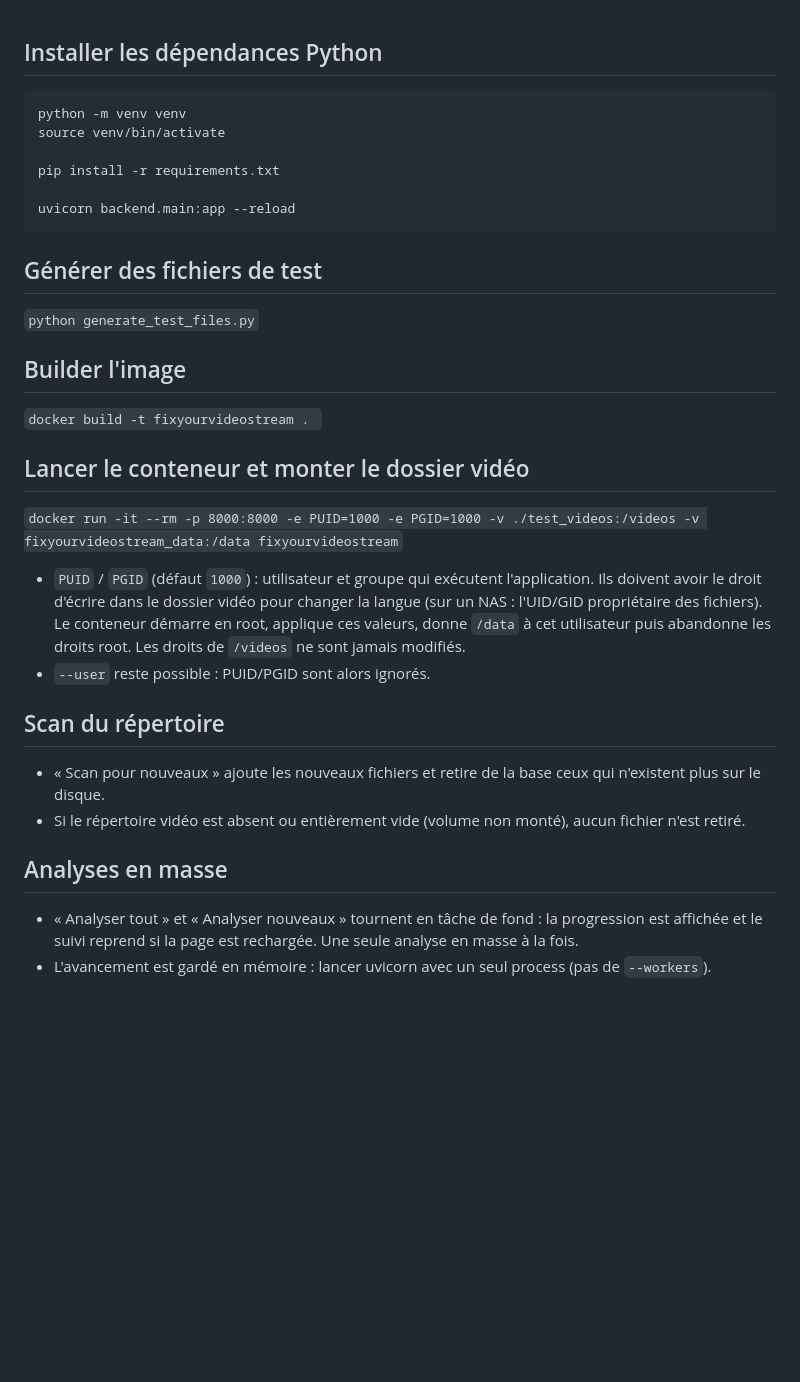
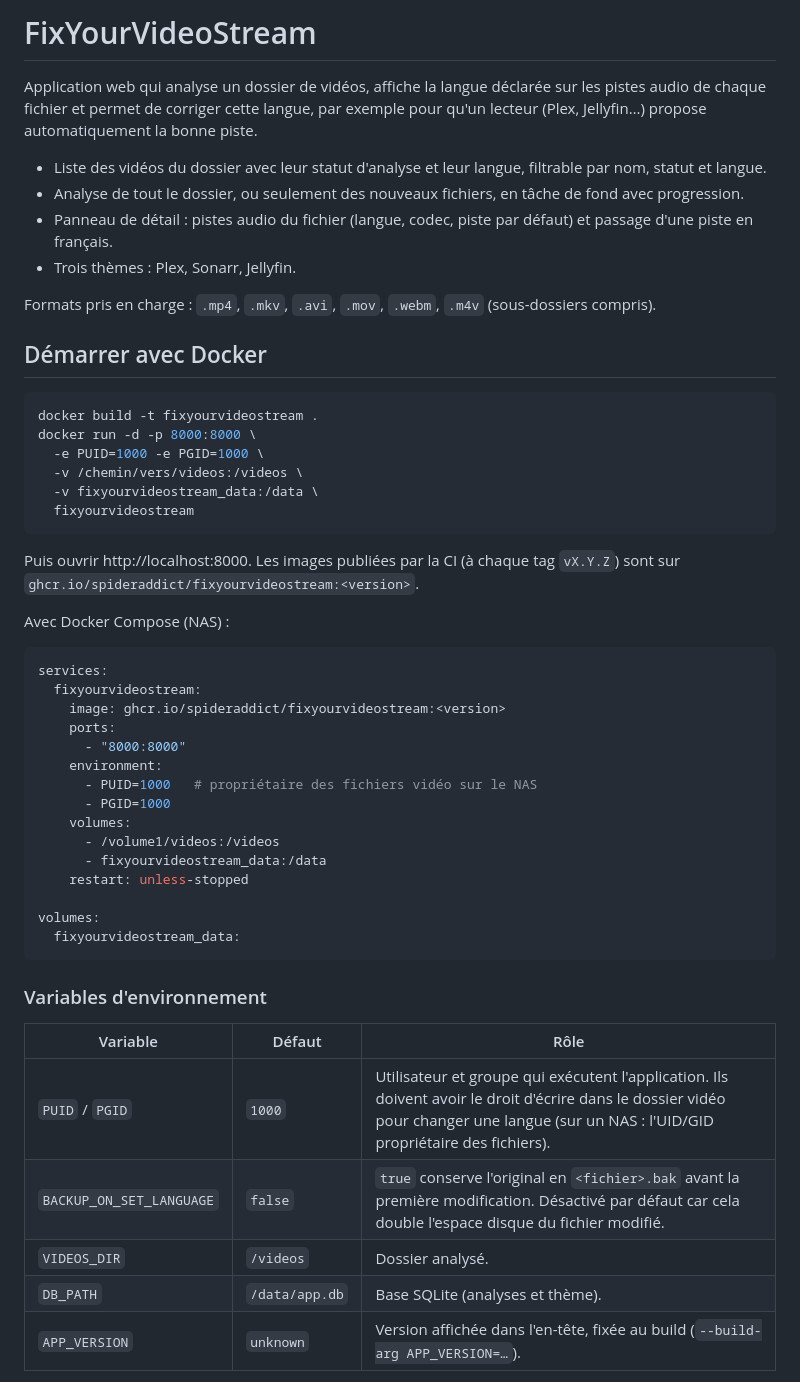
Before and after one commit to spiderAddict/FixYourVideoStream, a Markdown page: README.md, the part around one of its changes. Drawn GitHub-style; blank space fills up the shorter version.

````diff
--- a/README.md
+++ b/README.md
@@ -1,35 +1,57 @@
+# FixYourVideoStream
 
-## Installer les dépendances Python
-```
-python -m venv venv
-source venv/bin/activate
+Application web qui analyse un dossier de vidéos, affiche la langue déclarée sur les pistes audio de chaque
+fichier et permet de corriger cette langue, par exemple pour qu'un lecteur (Plex, Jellyfin…) propose
+automatiquement la bonne piste.
 
-pip install -r requirements.txt
+- Liste des vidéos du dossier avec leur statut d'analyse et leur langue, filtrable par nom, statut et langue.
+- Analyse de tout le dossier, ou seulement des nouveaux fichiers, en tâche de fond avec progression.
+- Panneau de détail : pistes audio du fichier (langue, codec, piste par défaut) et passage d'une piste en français.
+- Trois thèmes : Plex, Sonarr, Jellyfin.
 
-uvicorn backend.main:app --reload
+Formats pris en charge : `.mp4`, `.mkv`, `.avi`, `.mov`, `.webm`, `.m4v` (sous-dossiers compris).
+
+## Démarrer avec Docker
+
+```bash
+docker build -t fixyourvideostream .
+docker run -d -p 8000:8000 \
+  -e PUID=1000 -e PGID=1000 \
+  -v /chemin/vers/videos:/videos \
+  -v fixyourvideostream_data:/data \
+  fixyourvideostream
 ```
 
-## Générer des fichiers de test
-```python generate_test_files.py```
+Puis ouvrir http://localhost:8000. Les images publiées par la CI (à chaque tag `vX.Y.Z`) sont sur
+`ghcr.io/spideraddict/fixyourvideostream:<version>`.
 
-## Builder l'image
-```docker build -t fixyourvideostream . ```
+Avec Docker Compose (NAS) :
 
-## Lancer le conteneur et monter le dossier vidéo
-```docker run -it --rm -p 8000:8000 -e PUID=1000 -e PGID=1000 -v ./test_videos:/videos -v fixyourvideostream_data:/data fixyourvideostream```
+```yaml
+services:
+  fixyourvideostream:
+    image: ghcr.io/spideraddict/fixyourvideostream:<version>
+    ports:
+      - "8000:8000"
+    environment:
+      - PUID=1000   # propriétaire des fichiers vidéo sur le NAS
+      - PGID=1000
+    volumes:
+      - /volume1/videos:/videos
+      - fixyourvideostream_data:/data
+    restart: unless-stopped
 
-- `PUID` / `PGID` (défaut `1000`) : utilisateur et groupe qui exécutent l'application. Ils doivent avoir le droit
-  d'écrire dans le dossier vidéo pour changer la langue (sur un NAS : l'UID/GID propriétaire des fichiers).
-  Le conteneur démarre en root, applique ces valeurs, donne `/data` à cet utilisateur puis abandonne les droits root.
-  Les droits de `/videos` ne sont jamais modifiés.
-- `--user` reste possible : PUID/PGID sont alors ignorés.
+volumes:
+  fixyourvideostream_data:
+```
 
-## Scan du répertoire
-- « Scan pour nouveaux » ajoute les nouveaux fichiers et retire de la base ceux qui n'existent plus sur le disque.
-- Si le répertoire vidéo est absent ou entièrement vide (volume non monté), aucun fichier n'est retiré.
+### Variables d'environnement
 
-## Analyses en masse
-- « Analyser tout » et « Analyser nouveaux » tournent en tâche de fond : la progression est affichée
-  et le suivi reprend si la page est rechargée. Une seule analyse en masse à la fois.
-- L'avancement est gardé en mémoire : lancer uvicorn avec un seul process (pas de `--workers`).
+| Variable | Défaut | Rôle |
+|---|---|---|
+| `PUID` / `PGID` | `1000` | Utilisateur et groupe qui exécutent l'application. Ils doivent avoir le droit d'écrire dans le dossier vidéo pour changer une langue (sur un NAS : l'UID/GID propriétaire des fichiers). |
+| `BACKUP_ON_SET_LANGUAGE` | `false` | `true` conserve l'original en `<fichier>.bak` avant la première modification. Désactivé par défaut car cela double l'espace disque du fichier modifié. |
+| `VIDEOS_DIR` | `/videos` | Dossier analysé. |
+| `DB_PATH` | `/data/app.db` | Base SQLite (analyses et thème). |
+| `APP_VERSION` | `unknown` | Version affichée dans l'en-tête, fixée au build (`--build-arg APP_VERSION=…`). |
 
````
Also changed, not shown: other parts of README.md (+61 -7 lines).
